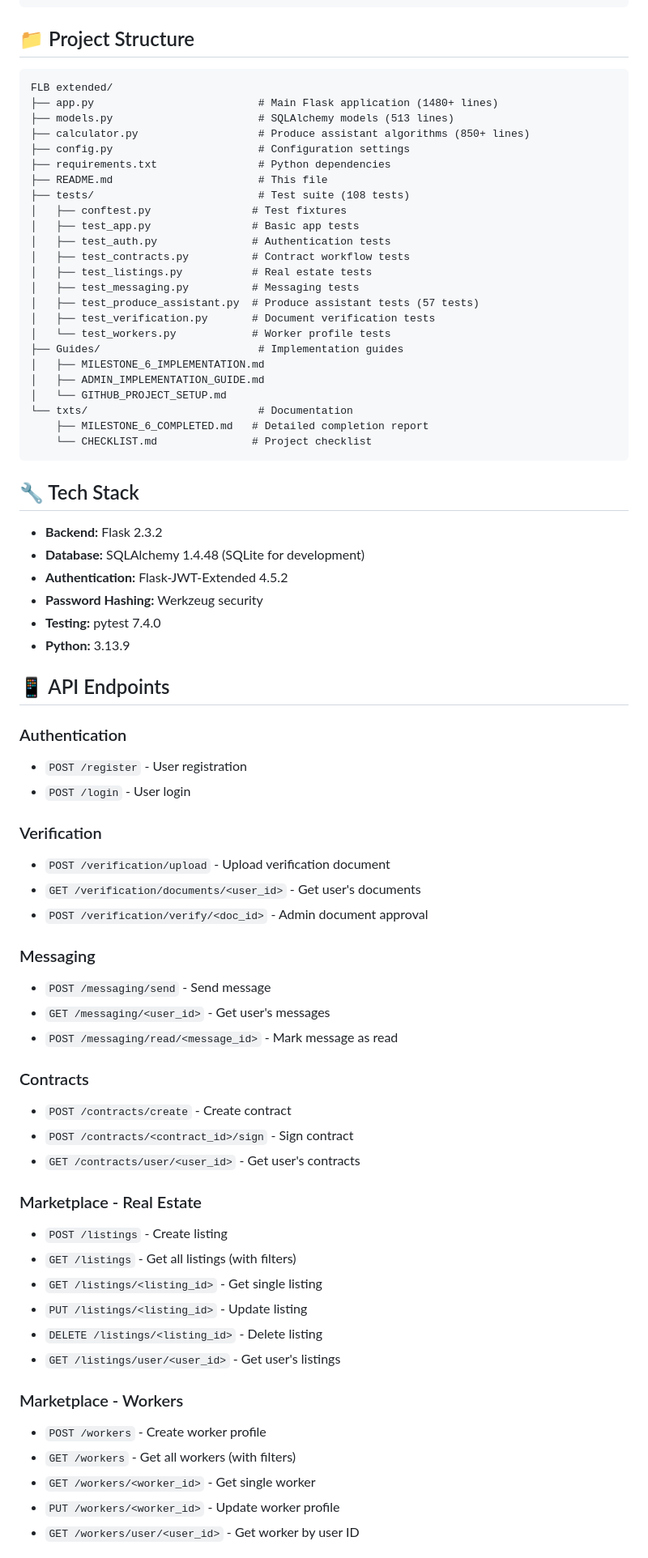
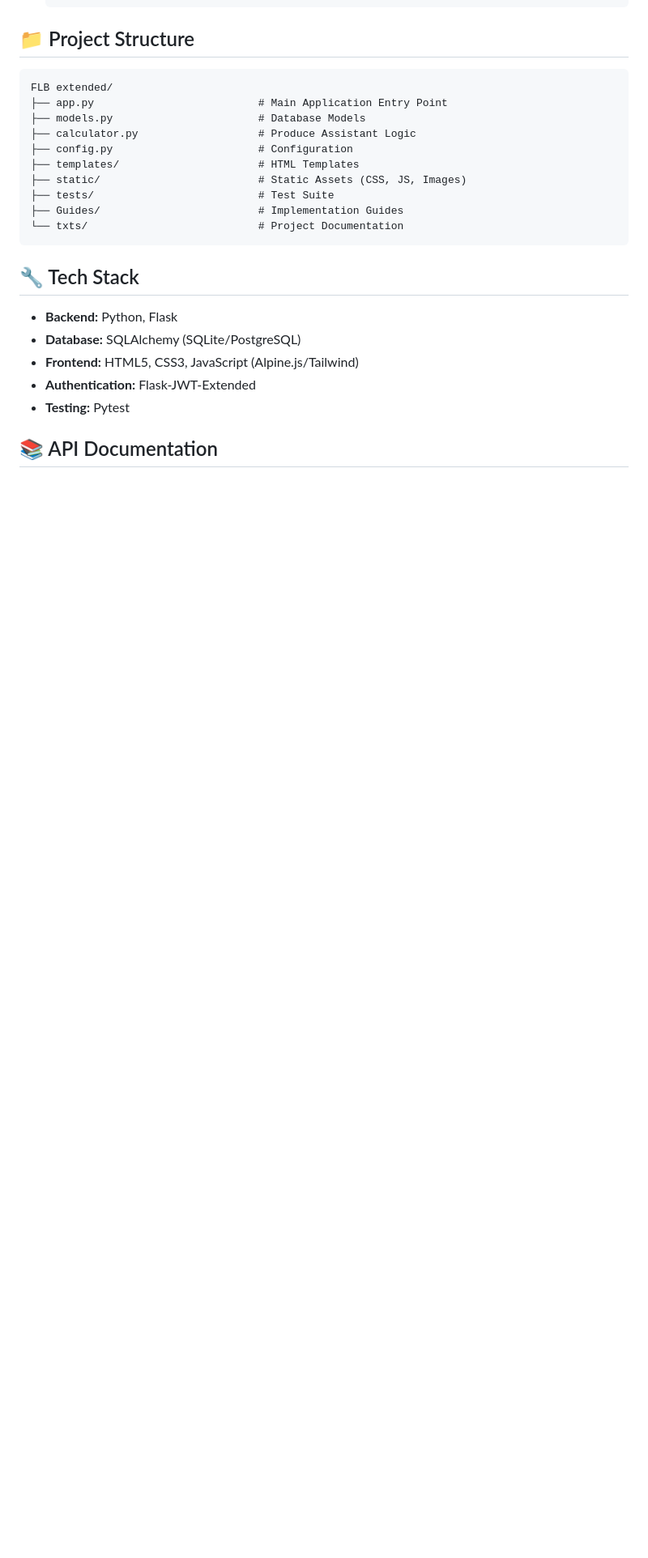
Before and after one commit to Pingwyd/FLB-Extended, a Markdown page: README.md, the part around one of its changes. Shown at 81% size. Drawn GitHub-style; blank space fills up the shorter version.

````diff
--- a/README.md
+++ b/README.md
@@ -144,73 +122,24 @@ python -m pytest tests/test_produce_assistant.py::TestCropRecommender
 
 ```
 FLB extended/
-├── app.py                          # Main Flask application (1480+ lines)
-├── models.py                       # SQLAlchemy models (513 lines)
-├── calculator.py                   # Produce assistant algorithms (850+ lines)
-├── config.py                       # Configuration settings
-├── requirements.txt                # Python dependencies
-├── README.md                       # This file
-├── tests/                          # Test suite (108 tests)
-│   ├── conftest.py                # Test fixtures
-│   ├── test_app.py                # Basic app tests
-│   ├── test_auth.py               # Authentication tests
-│   ├── test_contracts.py          # Contract workflow tests
-│   ├── test_listings.py           # Real estate tests
-│   ├── test_messaging.py          # Messaging tests
-│   ├── test_produce_assistant.py  # Produce assistant tests (57 tests)
-│   ├── test_verification.py       # Document verification tests
-│   └── test_workers.py            # Worker profile tests
-├── Guides/                         # Implementation guides
-│   ├── MILESTONE_6_IMPLEMENTATION.md
-│   ├── ADMIN_IMPLEMENTATION_GUIDE.md
-│   └── GITHUB_PROJECT_SETUP.md
-└── txts/                           # Documentation
-    ├── MILESTONE_6_COMPLETED.md   # Detailed completion report
-    └── CHECKLIST.md               # Project checklist
+├── app.py                          # Main Application Entry Point
+├── models.py                       # Database Models
+├── calculator.py                   # Produce Assistant Logic
+├── config.py                       # Configuration
+├── templates/                      # HTML Templates
+├── static/                         # Static Assets (CSS, JS, Images)
+├── tests/                          # Test Suite
+├── Guides/                         # Implementation Guides
+└── txts/                           # Project Documentation
 ```
 
 ## 🔧 Tech Stack
 
-- **Backend:** Flask 2.3.2
-- **Database:** SQLAlchemy 1.4.48 (SQLite for development)
-- **Authentication:** Flask-JWT-Extended 4.5.2
-- **Password Hashing:** Werkzeug security
-- **Testing:** pytest 7.4.0
-- **Python:** 3.13.9
+*   **Backend:** Python, Flask
+*   **Database:** SQLAlchemy (SQLite/PostgreSQL)
+*   **Frontend:** HTML5, CSS3, JavaScript (Alpine.js/Tailwind)
+*   **Authentication:** Flask-JWT-Extended
+*   **Testing:** Pytest
 
-## 📱 API Endpoints
+## 📚 API Documentation
 
-### Authentication
-- `POST /register` - User registration
-- `POST /login` - User login
-
-### Verification
-- `POST /verification/upload` - Upload verification document
-- `GET /verification/documents/<user_id>` - Get user's documents
-- `POST /verification/verify/<doc_id>` - Admin document approval
-
-### Messaging
-- `POST /messaging/send` - Send message
-- `GET /messaging/<user_id>` - Get user's messages
-- `POST /messaging/read/<message_id>` - Mark message as read
-
-### Contracts
-- `POST /contracts/create` - Create contract
-- `POST /contracts/<contract_id>/sign` - Sign contract
-- `GET /contracts/user/<user_id>` - Get user's contracts
-
-### Marketplace - Real Estate
-- `POST /listings` - Create listing
-- `GET /listings` - Get all listings (with filters)
-- `GET /listings/<listing_id>` - Get single listing
-- `PUT /listings/<listing_id>` - Update listing
-- `DELETE /listings/<listing_id>` - Delete listing
-- `GET /listings/user/<user_id>` - Get user's listings
-
-### Marketplace - Workers
-- `POST /workers` - Create worker profile
-- `GET /workers` - Get all workers (with filters)
-- `GET /workers/<worker_id>` - Get single worker
-- `PUT /workers/<worker_id>` - Update worker profile
-- `GET /workers/user/<user_id>` - Get worker by user ID
-
````
Also changed, not shown: other parts of README.md (+105 -222 lines).
